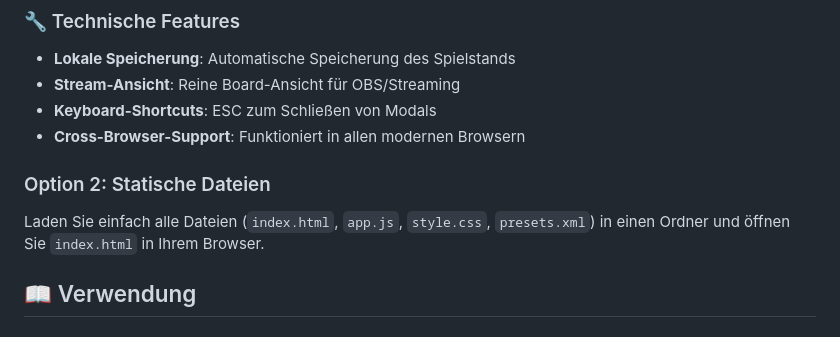
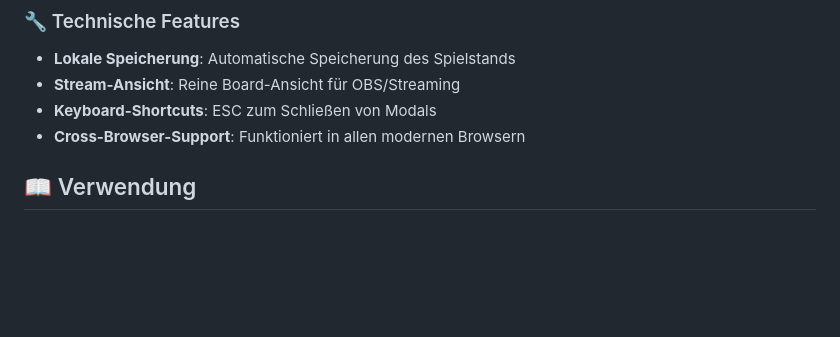
Before and after one commit to whestone/bingo, a Markdown page: README.md, the part around the change. Drawn GitHub-style; blank space fills up the shorter version.

Commit message:
Remove static files usage instructions from README
Removed instructions for using static files in the README.

```diff
--- a/README.md
+++ b/README.md
@@ -29,9 +29,6 @@ Eine moderne, interaktive Bingo-Anwendung mit anpassbarer Grid-Größe, Joker-Fe
 - **Stream-Ansicht**: Reine Board-Ansicht für OBS/Streaming
 - **Keyboard-Shortcuts**: ESC zum Schließen von Modals
 - **Cross-Browser-Support**: Funktioniert in allen modernen Browsern
-
-### Option 2: Statische Dateien
-Laden Sie einfach alle Dateien (`index.html`, `app.js`, `style.css`, `presets.xml`) in einen Ordner und öffnen Sie `index.html` in Ihrem Browser.
 
 ## 📖 Verwendung
 
```
